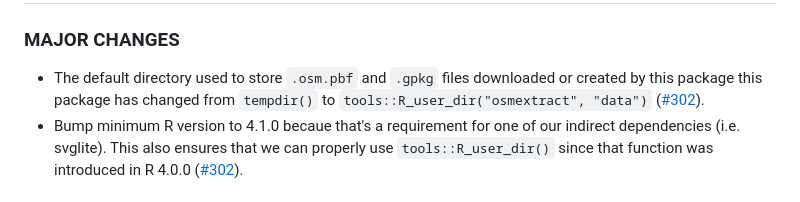
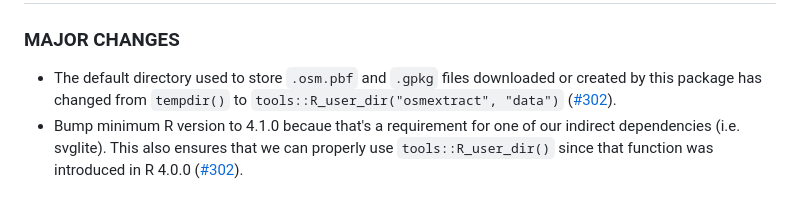
Before and after one commit to ropensci/osmextract, a Markdown page: NEWS.md, the part around the change. Drawn GitHub-style.

Commit message:
Update NEWS.md
Co-authored-by: Copilot <175728472+Copilot@users.noreply.github.com>

```diff
--- a/NEWS.md
+++ b/NEWS.md
@@ -2,7 +2,7 @@
 
 ### MAJOR CHANGES
 
-* The default directory used to store `.osm.pbf` and `.gpkg` files downloaded or created by this package this package has changed from `tempdir()` to `tools::R_user_dir("osmextract", "data")` ([#302](https://github.com/ropensci/osmextract/issues/302)).
+* The default directory used to store `.osm.pbf` and `.gpkg` files downloaded or created by this package has changed from `tempdir()` to `tools::R_user_dir("osmextract", "data")` ([#302](https://github.com/ropensci/osmextract/issues/302)).
 * Bump minimum R version to 4.1.0 becaue that's a requirement for one of our indirect dependencies (i.e. svglite). This also ensures that we can properly use `tools::R_user_dir()` since that function was introduced in R 4.0.0 ([#302](https://github.com/ropensci/osmextract/issues/302)).
 
 # osmextract 0.5.3
```
